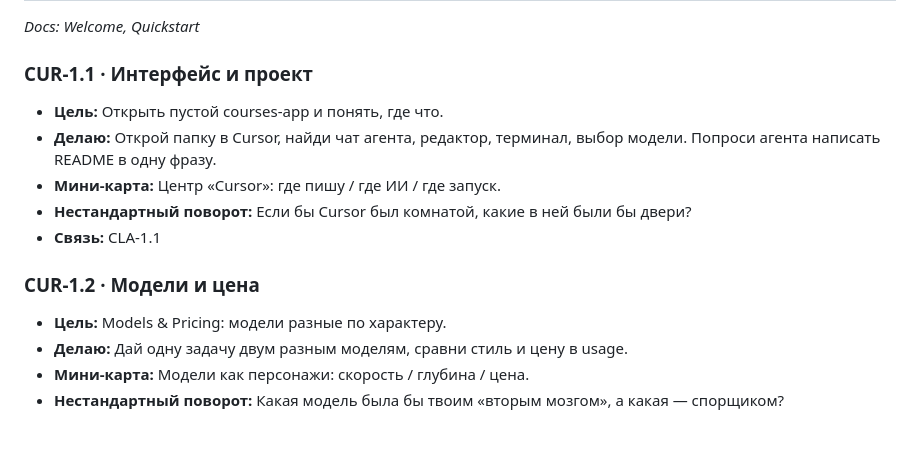
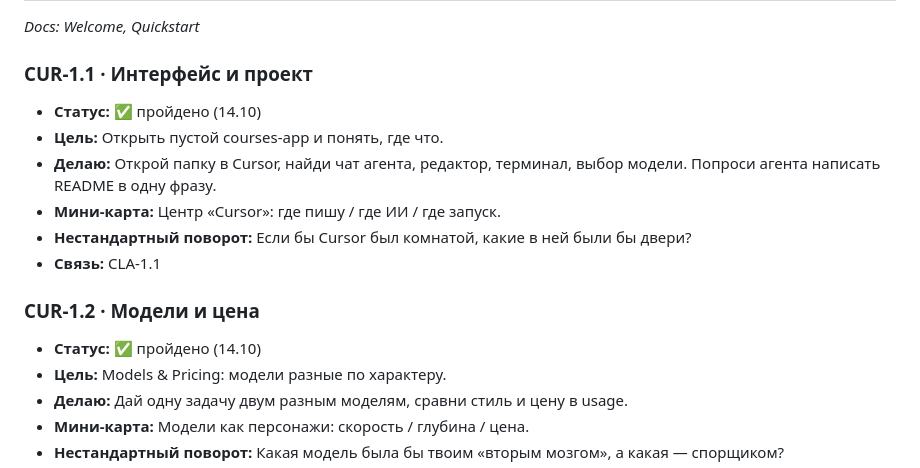
Before and after one commit to xgrybvo6508-dot/learning-hub, a Markdown page: data/courses/cursor.md, the part around the change. Rendered like a GitHub page; blank space fills up the shorter version.

```diff
--- a/data/courses/cursor.md
+++ b/data/courses/cursor.md
@@ -12,6 +12,7 @@ Cursor — мастерская и интерфейс, где растёт пр
 *Docs: Welcome, Quickstart*
 
 ### CUR-1.1 · Интерфейс и проект
+- **Статус:** ✅ пройдено (14.10)
 - **Цель:** Открыть пустой courses-app и понять, где что.
 - **Делаю:** Открой папку в Cursor, найди чат агента, редактор, терминал, выбор модели. Попроси агента написать README в одну фразу.
 - **Мини-карта:** Центр «Cursor»: где пишу / где ИИ / где запуск.
@@ -19,6 +20,7 @@ Cursor — мастерская и интерфейс, где растёт пр
 - **Связь:** CLA-1.1
 
 ### CUR-1.2 · Модели и цена
+- **Статус:** ✅ пройдено (14.10)
 - **Цель:** Models & Pricing: модели разные по характеру.
 - **Делаю:** Дай одну задачу двум разным моделям, сравни стиль и цену в usage.
 - **Мини-карта:** Модели как персонажи: скорость / глубина / цена.
```
Also changed, not shown: data/courses/claude.md (+2 -2 lines), data/courses/discrete.md (+1 -0 lines).
